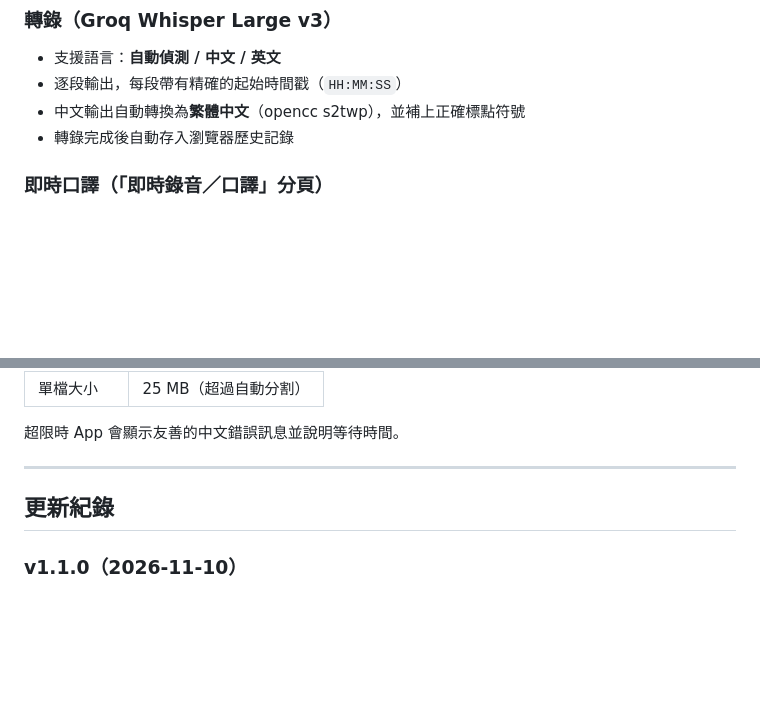
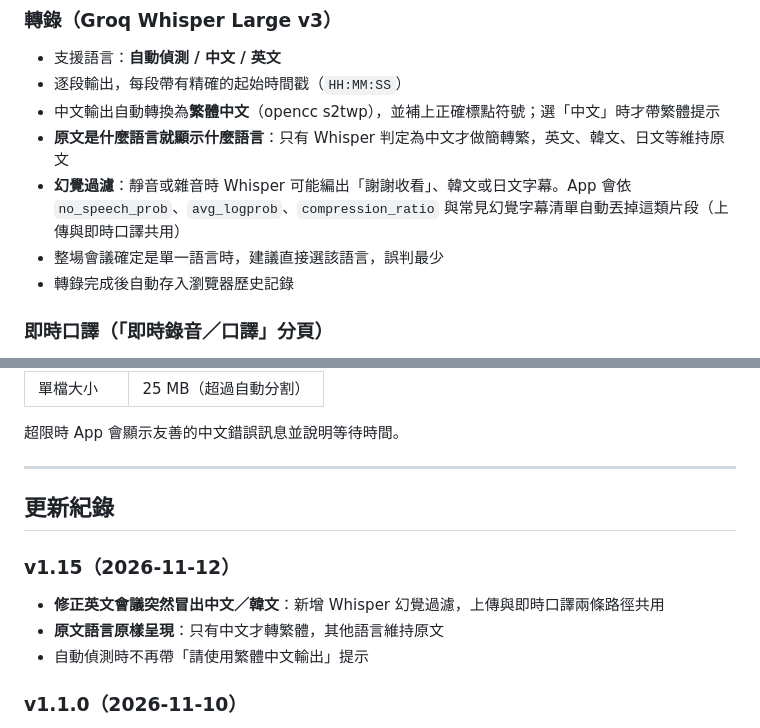
Before and after one commit to carolkao-fin/meet-transcribe, a Markdown page: README.md, 2 parts joined by grey strips. GitHub-like rendering; blank space fills up the shorter version.

Commit message:
docs: update README for v1.15 (hallucination filter, source language)
Co-Authored-By: Claude Sonnet 5.5 <noreply@anthropic.com>

```diff
--- a/README.md
+++ b/README.md
@@ -21,7 +21,10 @@
 
 - 支援語言：**自動偵測 / 中文 / 英文**
 - 逐段輸出，每段帶有精確的起始時間戳（`HH:MM:SS`）
-- 中文輸出自動轉換為**繁體中文**（opencc s2twp），並補上正確標點符號
+- 中文輸出自動轉換為**繁體中文**（opencc s2twp），並補上正確標點符號；選「中文」時才帶繁體提示
+- **原文是什麼語言就顯示什麼語言**：只有 Whisper 判定為中文才做簡轉繁，英文、韓文、日文等維持原文
+- **幻覺過濾**：靜音或雜音時 Whisper 可能編出「謝謝收看」、韓文或日文字幕。App 會依 `no_speech_prob`、`avg_logprob`、`compression_ratio` 與常見幻覺字幕清單自動丟掉這類片段（上傳與即時口譯共用）
+- 整場會議確定是單一語言時，建議直接選該語言，誤判最少
 - 轉錄完成後自動存入瀏覽器歷史記錄
 
 ### 即時口譯（「即時錄音／口譯」分頁）
@@ -154,6 +157,11 @@ streamlit run app.py
 
 ## 更新紀錄
 
+### v1.15（2026-11-12）
+- **修正英文會議突然冒出中文／韓文**：新增 Whisper 幻覺過濾，上傳與即時口譯兩條路徑共用
+- **原文語言原樣呈現**：只有中文才轉繁體，其他語言維持原文
+- 自動偵測時不再帶「請使用繁體中文輸出」提示
+
 ### v1.1.0（2026-11-10）
 - **繁體中文輸出**：Whisper 轉錄結果自動以 opencc s2twp 轉換為繁體中文（台灣用詞：軟體、網路、檔案⋯）
 - **標點符號修正**：Whisper prompt 引導輸出帶標點的繁體中文，不再輸出無標點連續文字
```
